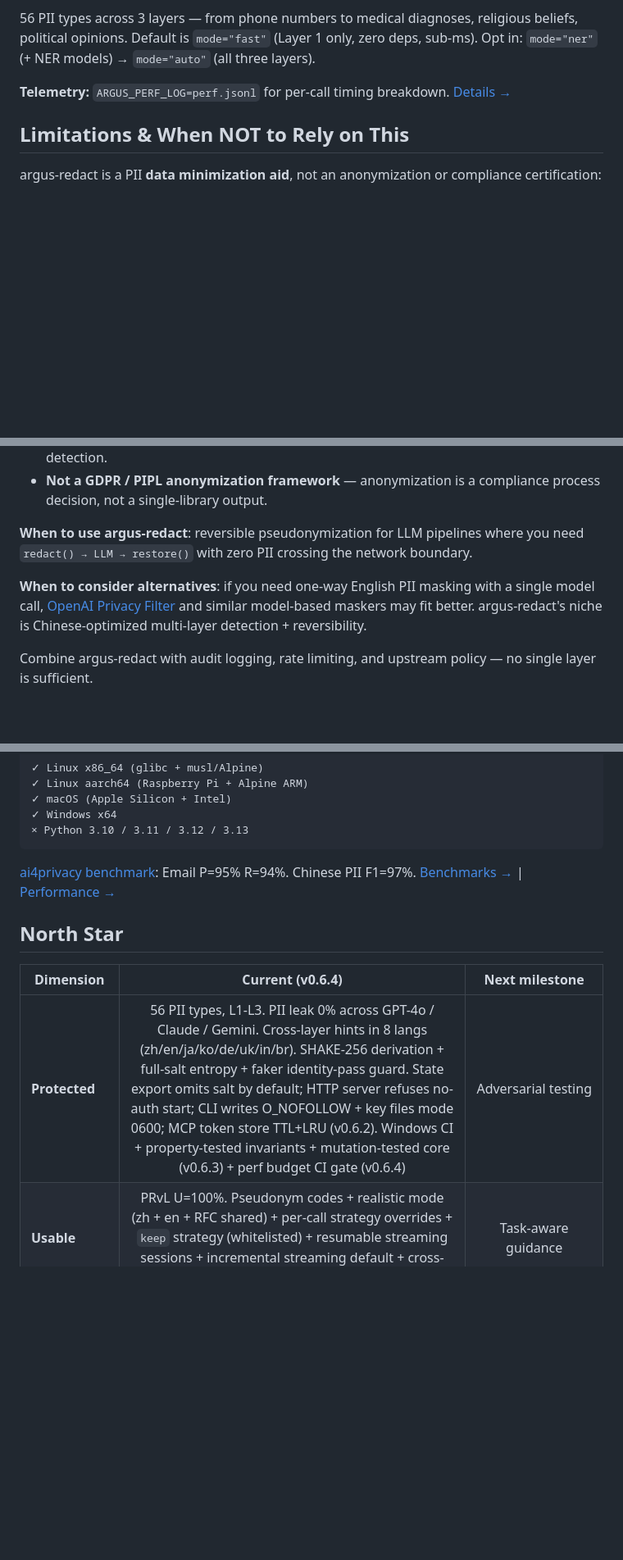
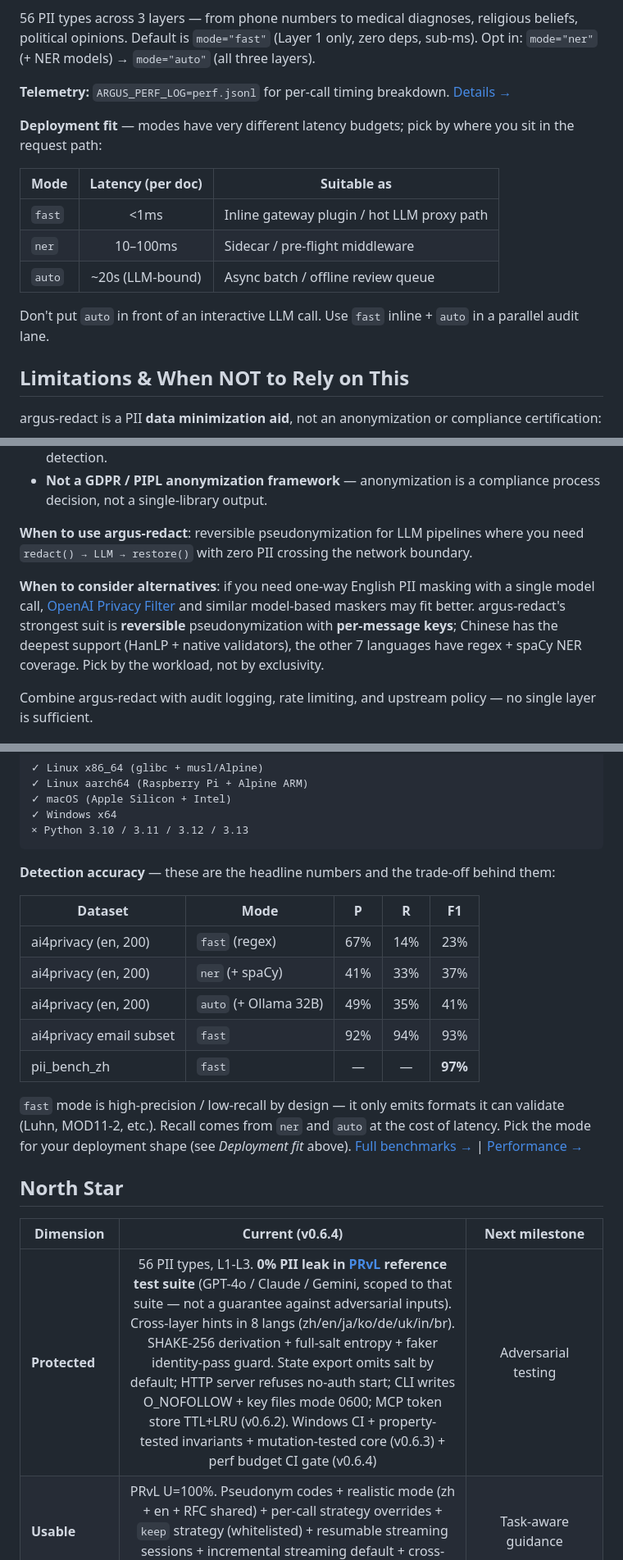
Before and after one commit to wan9yu/argus-redact, a Markdown page: README.md, 3 parts joined by grey strips. Shown at 82% size. Drawn GitHub-style; blank space fills up the shorter version.

````diff
--- a/README.md
+++ b/README.md
@@ -109,6 +109,16 @@ Core engine (regex matching, entity merging, restore, pseudonym generation) is w
 
 **Telemetry:** `ARGUS_PERF_LOG=perf.jsonl` for per-call timing breakdown. [Details →](docs/api-reference.md#performance-telemetry)
 
+**Deployment fit** — modes have very different latency budgets; pick by where you sit in the request path:
+
+| Mode | Latency (per doc) | Suitable as |
+|---|:---:|---|
+| `fast` | <1ms | Inline gateway plugin / hot LLM proxy path |
+| `ner` | 10–100ms | Sidecar / pre-flight middleware |
+| `auto` | ~20s (LLM-bound) | Async batch / offline review queue |
+
+Don't put `auto` in front of an interactive LLM call. Use `fast` inline + `auto` in a parallel audit lane.
+
 ## Limitations & When NOT to Rely on This
 
 argus-redact is a PII **data minimization aid**, not an anonymization or compliance certification:
@@ -120,7 +130,7 @@ argus-redact is a PII **data minimization aid**, not an anonymization or complia
 
 **When to use argus-redact**: reversible pseudonymization for LLM pipelines where you need `redact() → LLM → restore()` with zero PII crossing the network boundary.
 
-**When to consider alternatives**: if you need one-way English PII masking with a single model call, [OpenAI Privacy Filter](https://huggingface.co/openai/privacy-filter) and similar model-based maskers may fit better. argus-redact's niche is Chinese-optimized multi-layer detection + reversibility.
+**When to consider alternatives**: if you need one-way English PII masking with a single model call, [OpenAI Privacy Filter](https://huggingface.co/openai/privacy-filter) and similar model-based maskers may fit better. argus-redact's strongest suit is **reversible** pseudonymization with **per-message keys**; Chinese has the deepest support (HanLP + native validators), the other 7 languages have regex + spaCy NER coverage. Pick by the workload, not by exclusivity.
 
 Combine argus-redact with audit logging, rate limiting, and upstream policy — no single layer is sufficient.
 
@@ -156,13 +166,23 @@ Pre-built wheels for all major platforms — no Rust toolchain needed to install
 × Python 3.10 / 3.11 / 3.12 / 3.13
 ```
 
-[ai4privacy benchmark](https://huggingface.co/datasets/ai4privacy/pii-masking-400k): Email P=95% R=94%. Chinese PII F1=97%. [Benchmarks →](tests/benchmark/README.md) | [Performance →](docs/performance.md)
+**Detection accuracy** — these are the headline numbers and the trade-off behind them:
+
+| Dataset | Mode | P | R | F1 |
+|---|---|:---:|:---:|:---:|
+| ai4privacy (en, 200) | `fast` (regex) | 67% | 14% | 23% |
+| ai4privacy (en, 200) | `ner` (+ spaCy) | 41% | 33% | 37% |
+| ai4privacy (en, 200) | `auto` (+ Ollama 32B) | 49% | 35% | 41% |
+| ai4privacy email subset | `fast` | 92% | 94% | 93% |
+| pii_bench_zh | `fast` | — | — | **97%** |
+
+`fast` mode is high-precision / low-recall by design — it only emits formats it can validate (Luhn, MOD11-2, etc.). Recall comes from `ner` and `auto` at the cost of latency. Pick the mode for your deployment shape (see *Deployment fit* above). [Full benchmarks →](tests/benchmark/README.md) | [Performance →](docs/performance.md)
 
 ## North Star
 
 | Dimension | Current (v0.6.4) | Next milestone |
 |-----------|:----------------:|:---:|
-| **Protected** | 56 PII types, L1-L3. PII leak 0% across GPT-4o / Claude / Gemini. Cross-layer hints in 8 langs (zh/en/ja/ko/de/uk/in/br). SHAKE-256 derivation + full-salt entropy + faker identity-pass guard. State export omits salt by default; HTTP server refuses no-auth start; CLI writes O_NOFOLLOW + key files mode 0600; MCP token store TTL+LRU (v0.6.2). Windows CI + property-tested invariants + mutation-tested core (v0.6.3) + perf budget CI gate (v0.6.4) | Adversarial testing |
+| **Protected** | 56 PII types, L1-L3. **0% PII leak in [PRvL](docs/prvl-standard.md) reference test suite** (GPT-4o / Claude / Gemini, scoped to that suite — not a guarantee against adversarial inputs). Cross-layer hints in 8 langs (zh/en/ja/ko/de/uk/in/br). SHAKE-256 derivation + full-salt entropy + faker identity-pass guard. State export omits salt by default; HTTP server refuses no-auth start; CLI writes O_NOFOLLOW + key files mode 0600; MCP token store TTL+LRU (v0.6.2). Windows CI + property-tested invariants + mutation-tested core (v0.6.3) + perf budget CI gate (v0.6.4) | Adversarial testing |
 | **Usable** | PRvL U=100%. Pseudonym codes + realistic mode (zh + en + RFC shared) + per-call strategy overrides + `keep` strategy (whitelisted) + resumable streaming sessions + incremental streaming default + cross-language alias restore (zh ↔ en) | Task-aware guidance |
 | **Reversible** | PRvL R by task: reference 100%, extract 50%, creative 0% (by design). Cross-language LLM rewrites (`张三` → `Zhang San`) auto-restored via `result.aliases` + `restore(text, key, aliases=...)` | Task-aware guidance |
 | **Compliance** | PIPL ~85%, risk assessment + profiles | PIPL/GDPR/HIPAA (byproduct) |
````
Also changed, not shown: other parts of README.md (+1 -1 lines), README.zh.md (+12 -2 lines).
